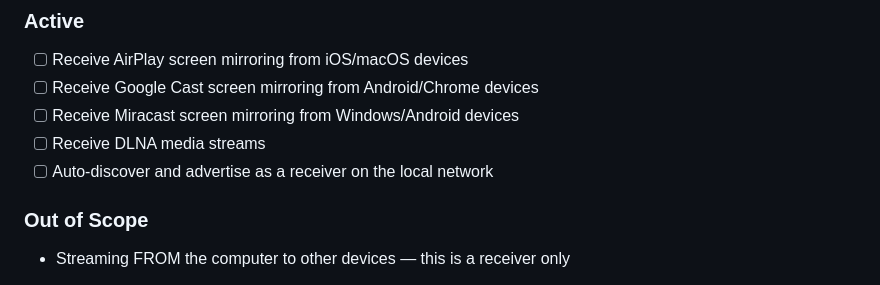
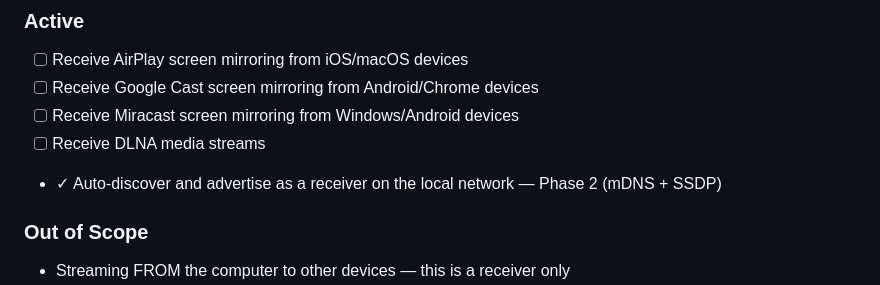
Before and after one commit to zitlem/AirShow, a Markdown page: .planning/PROJECT.md, the part around one of its changes. GitHub-like rendering.

Commit message:
docs(phase-02): evolve PROJECT.md after phase completion

```diff
--- a/.planning/PROJECT.md
+++ b/.planning/PROJECT.md
@@ -22,7 +22,7 @@ Any device can mirror its screen to any computer, for free — no licenses, no s
 - [ ] Receive Google Cast screen mirroring from Android/Chrome devices
 - [ ] Receive Miracast screen mirroring from Windows/Android devices
 - [ ] Receive DLNA media streams
-- [ ] Auto-discover and advertise as a receiver on the local network
+- ✓ Auto-discover and advertise as a receiver on the local network — Phase 2 (mDNS + SSDP)
 
 ### Out of Scope
 
```
Also changed, not shown: other parts of .planning/PROJECT.md (+1 -1 lines).
